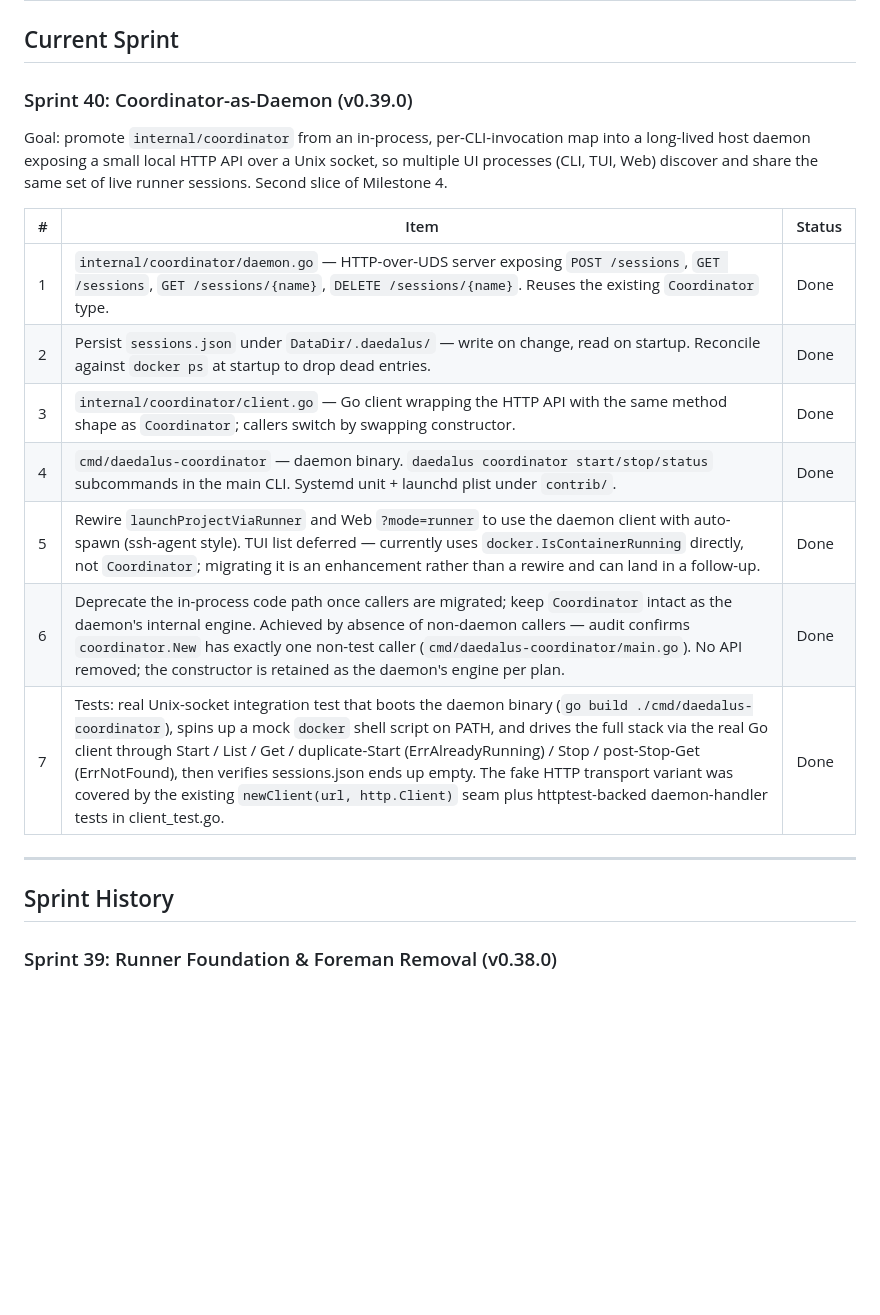
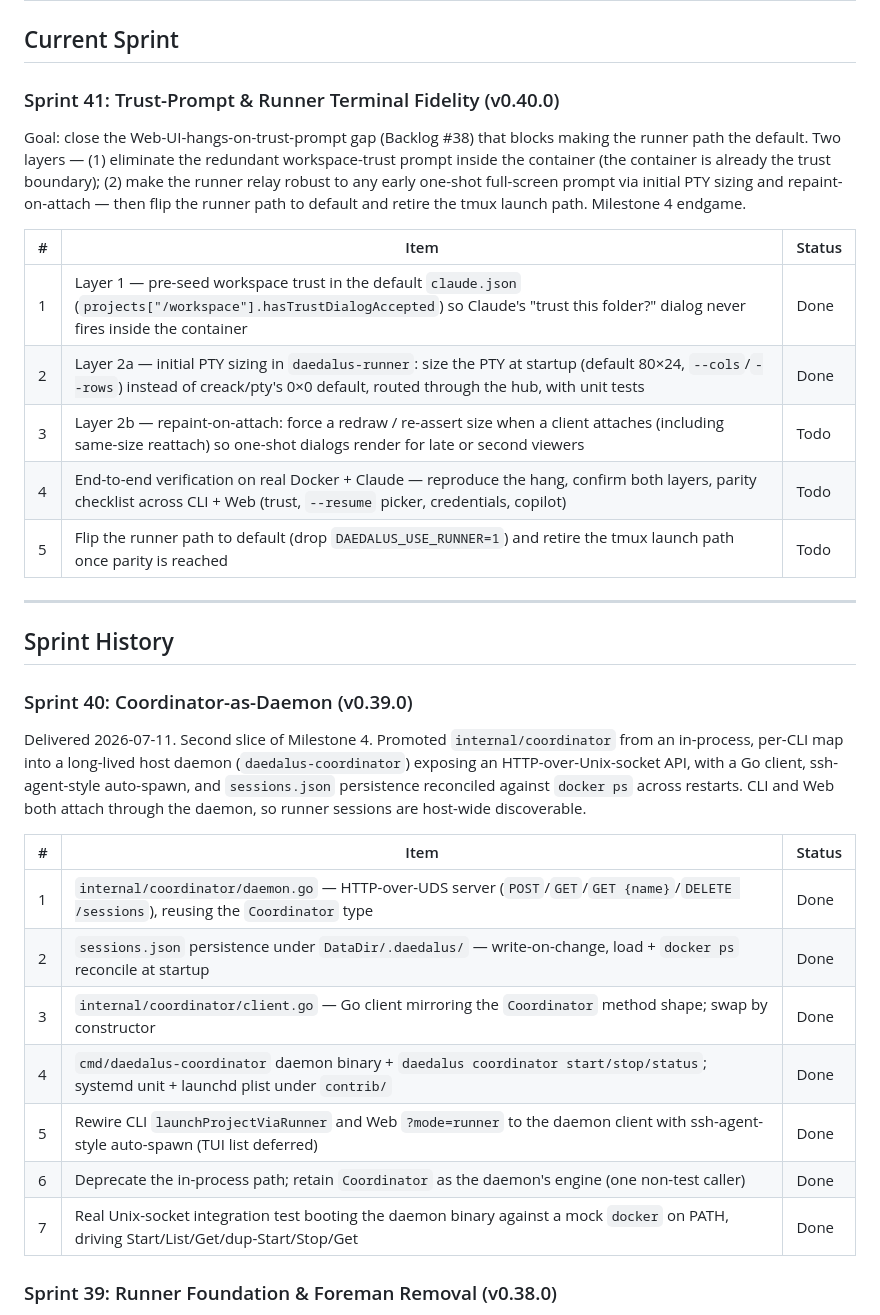
Before and after one commit to techdelight/daedalus, a Markdown page: SPRINTS.md, the part around the change. Drawn GitHub-style; blank space fills up the shorter version.

```diff
--- a/SPRINTS.md
+++ b/SPRINTS.md
@@ -2,23 +2,35 @@
 
 ## Current Sprint
 
-### Sprint 40: Coordinator-as-Daemon (v0.39.0)
+### Sprint 41: Trust-Prompt & Runner Terminal Fidelity (v0.40.0)
 
-Goal: promote `internal/coordinator` from an in-process, per-CLI-invocation map into a long-lived host daemon exposing a small local HTTP API over a Unix socket, so multiple UI processes (CLI, TUI, Web) discover and share the same set of live runner sessions. Second slice of Milestone 4.
+Goal: close the Web-UI-hangs-on-trust-prompt gap (Backlog #38) that blocks making the runner path the default. Two layers — (1) eliminate the redundant workspace-trust prompt inside the container (the container is already the trust boundary); (2) make the runner relay robust to any early one-shot full-screen prompt via initial PTY sizing and repaint-on-attach — then flip the runner path to default and retire the tmux launch path. Milestone 4 endgame.
 
 | # | Item | Status |
 |---|------|--------|
-| 1 | `internal/coordinator/daemon.go` — HTTP-over-UDS server exposing `POST /sessions`, `GET /sessions`, `GET /sessions/{name}`, `DELETE /sessions/{name}`. Reuses the existing `Coordinator` type. | Done |
-| 2 | Persist `sessions.json` under `DataDir/.daedalus/` — write on change, read on startup. Reconcile against `docker ps` at startup to drop dead entries. | Done |
-| 3 | `internal/coordinator/client.go` — Go client wrapping the HTTP API with the same method shape as `Coordinator`; callers switch by swapping constructor. | Done |
-| 4 | `cmd/daedalus-coordinator` — daemon binary. `daedalus coordinator start/stop/status` subcommands in the main CLI. Systemd unit + launchd plist under `contrib/`. | Done |
-| 5 | Rewire `launchProjectViaRunner` and Web `?mode=runner` to use the daemon client with auto-spawn (ssh-agent style). TUI list deferred — currently uses `docker.IsContainerRunning` directly, not `Coordinator`; migrating it is an enhancement rather than a rewire and can land in a follow-up. | Done |
-| 6 | Deprecate the in-process code path once callers are migrated; keep `Coordinator` intact as the daemon's internal engine. Achieved by absence of non-daemon callers — audit confirms `coordinator.New` has exactly one non-test caller (`cmd/daedalus-coordinator/main.go`). No API removed; the constructor is retained as the daemon's engine per plan. | Done |
-| 7 | Tests: real Unix-socket integration test that boots the daemon binary (`go build ./cmd/daedalus-coordinator`), spins up a mock `docker` shell script on PATH, and drives the full stack via the real Go client through Start / List / Get / duplicate-Start (ErrAlreadyRunning) / Stop / post-Stop-Get (ErrNotFound), then verifies sessions.json ends up empty. The fake HTTP transport variant was covered by the existing `newClient(url, http.Client)` seam plus httptest-backed daemon-handler tests in client_test.go. | Done |
+| 1 | Layer 1 — pre-seed workspace trust in the default `claude.json` (`projects["/workspace"].hasTrustDialogAccepted`) so Claude's "trust this folder?" dialog never fires inside the container | Done |
+| 2 | Layer 2a — initial PTY sizing in `daedalus-runner`: size the PTY at startup (default 80×24, `--cols`/`--rows`) instead of creack/pty's 0×0 default, routed through the hub, with unit tests | Done |
+| 3 | Layer 2b — repaint-on-attach: force a redraw / re-assert size when a client attaches (including same-size reattach) so one-shot dialogs render for late or second viewers | Todo |
+| 4 | End-to-end verification on real Docker + Claude — reproduce the hang, confirm both layers, parity checklist across CLI + Web (trust, `--resume` picker, credentials, copilot) | Todo |
+| 5 | Flip the runner path to default (drop `DAEDALUS_USE_RUNNER=1`) and retire the tmux launch path once parity is reached | Todo |
 
 ---
 
 ## Sprint History
+
+### Sprint 40: Coordinator-as-Daemon (v0.39.0)
+
+Delivered 2026-07-11. Second slice of Milestone 4. Promoted `internal/coordinator` from an in-process, per-CLI map into a long-lived host daemon (`daedalus-coordinator`) exposing an HTTP-over-Unix-socket API, with a Go client, ssh-agent-style auto-spawn, and `sessions.json` persistence reconciled against `docker ps` across restarts. CLI and Web both attach through the daemon, so runner sessions are host-wide discoverable.
+
+| # | Item | Status |
+|---|------|--------|
+| 1 | `internal/coordinator/daemon.go` — HTTP-over-UDS server (`POST`/`GET`/`GET {name}`/`DELETE /sessions`), reusing the `Coordinator` type | Done |
+| 2 | `sessions.json` persistence under `DataDir/.daedalus/` — write-on-change, load + `docker ps` reconcile at startup | Done |
+| 3 | `internal/coordinator/client.go` — Go client mirroring the `Coordinator` method shape; swap by constructor | Done |
+| 4 | `cmd/daedalus-coordinator` daemon binary + `daedalus coordinator start/stop/status`; systemd unit + launchd plist under `contrib/` | Done |
+| 5 | Rewire CLI `launchProjectViaRunner` and Web `?mode=runner` to the daemon client with ssh-agent-style auto-spawn (TUI list deferred) | Done |
+| 6 | Deprecate the in-process path; retain `Coordinator` as the daemon's engine (one non-test caller) | Done |
+| 7 | Real Unix-socket integration test booting the daemon binary against a mock `docker` on PATH, driving Start/List/Get/dup-Start/Stop/Get | Done |
 
 ### Sprint 39: Runner Foundation & Foreman Removal (v0.38.0)
 
```
Also changed, not shown: CHANGELOG.md (+28 -0 lines).
